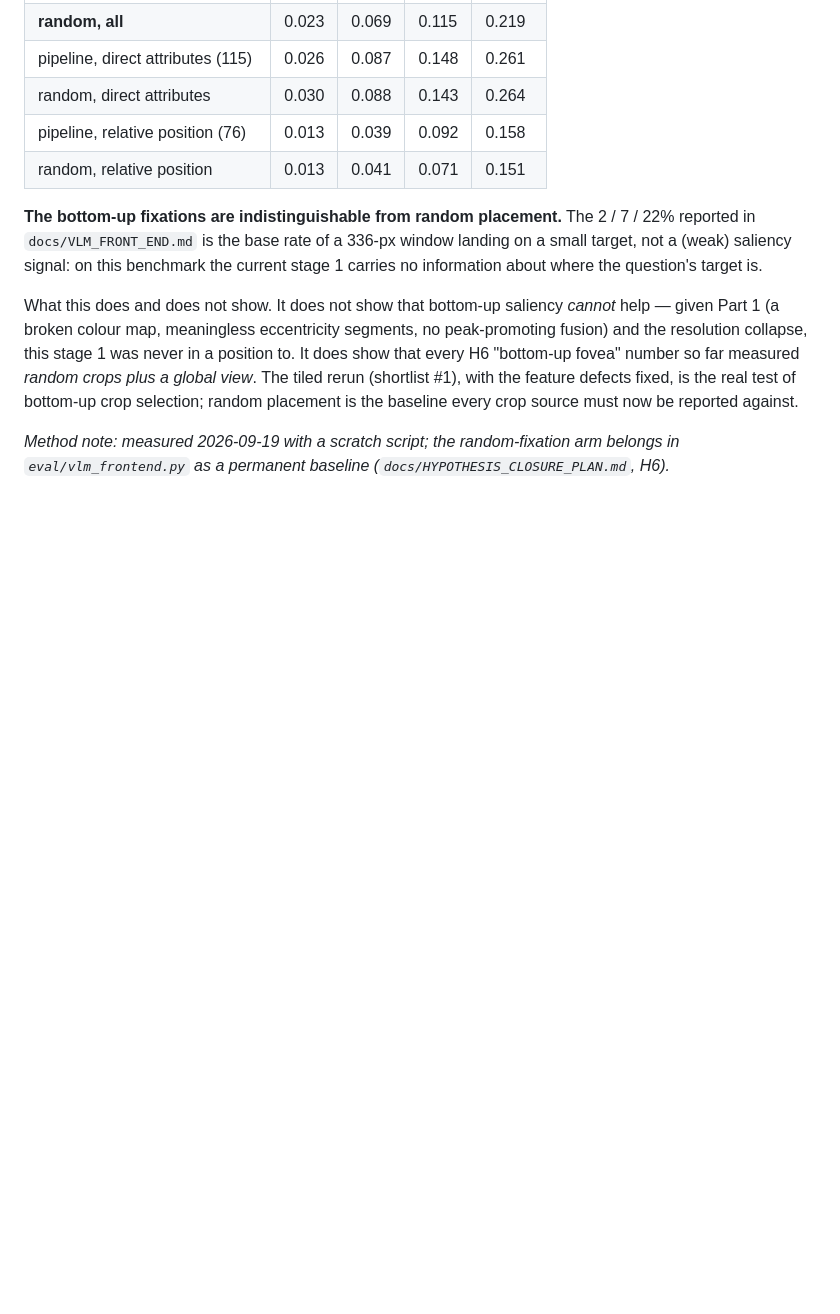
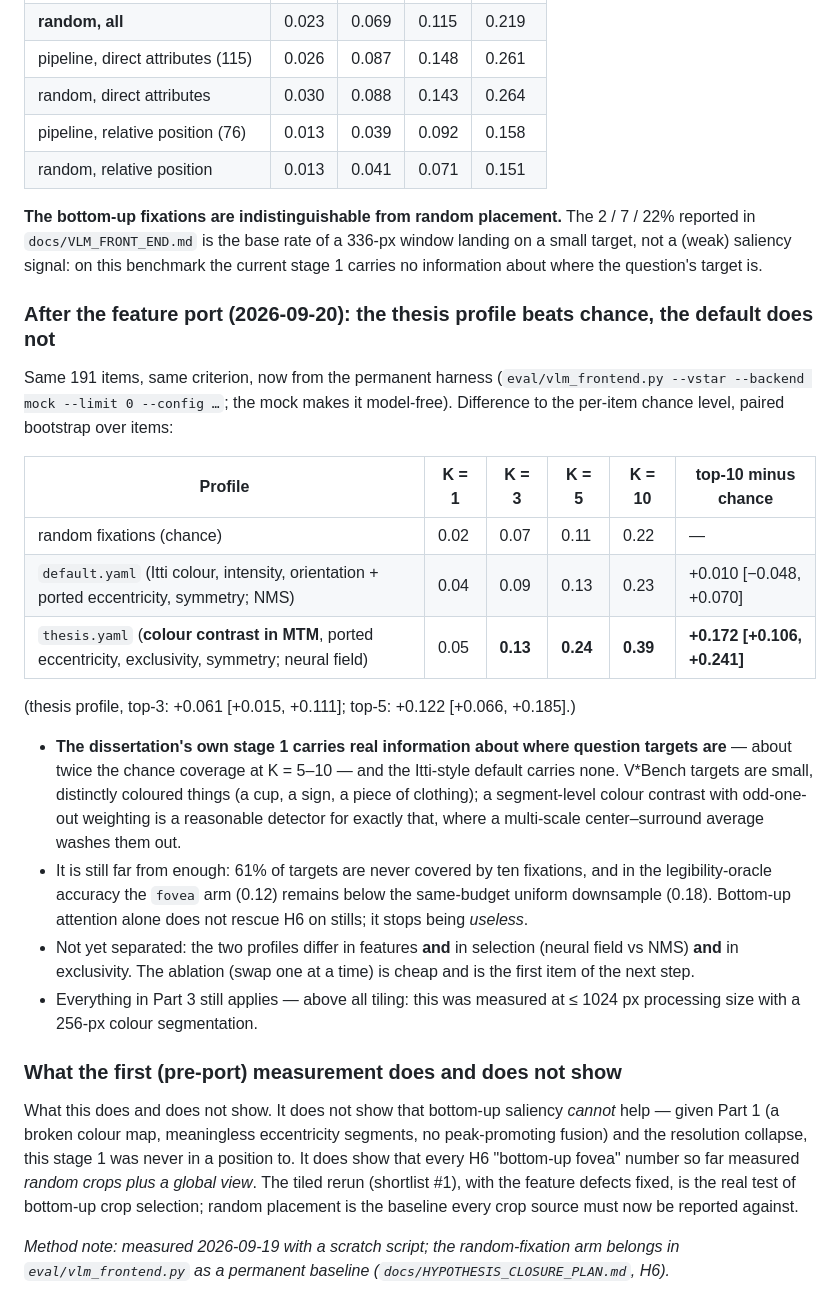
Before and after one commit to gerriet/visual-attention, a Markdown page: docs/FEATURE_ASSESSMENT.md, the part around the change. Drawn GitHub-style; blank space fills up the shorter version.

Commit message:
Docs: thesis profile beats chance on V*Bench target coverage, default does not
After the feature port the dissertation profile covers 13/24/39% of V*Bench
targets with the top 3/5/10 fixations against a chance level of 7/11/22%
(top-10 minus chance +0.17 [+0.11, +0.24], paired over 191 items); the
Itti-style default stays at chance. Model-free, from the permanent harness.

Co-Authored-By: Claude Fable 5.1 <noreply@anthropic.com>
Claude-Session: https://claude.ai/code/session_01QTe5gEqgxfcCrGE5XzVLdo

```diff
--- a/docs/FEATURE_ASSESSMENT.md
+++ b/docs/FEATURE_ASSESSMENT.md
@@ -244,6 +244,39 @@ window landing on a small target, not a (weak) saliency signal: on this
 benchmark the current stage 1 carries no information about where the
 question's target is.
 
+### After the feature port (2026-09-20): the thesis profile beats chance, the default does not
+
+Same 191 items, same criterion, now from the permanent harness
+(`eval/vlm_frontend.py --vstar --backend mock --limit 0 --config …`; the mock
+makes it model-free). Difference to the per-item chance level, paired
+bootstrap over items:
+
+| Profile | K = 1 | K = 3 | K = 5 | K = 10 | top-10 minus chance |
+|---|---|---|---|---|---|
+| random fixations (chance) | 0.02 | 0.07 | 0.11 | 0.22 | — |
+| `default.yaml` (Itti colour, intensity, orientation + ported eccentricity, symmetry; NMS) | 0.04 | 0.09 | 0.13 | 0.23 | +0.010 [−0.048, +0.070] |
+| `thesis.yaml` (**colour contrast in MTM**, ported eccentricity, exclusivity, symmetry; neural field) | 0.05 | **0.13** | **0.24** | **0.39** | **+0.172 [+0.106, +0.241]** |
+
+(thesis profile, top-3: +0.061 [+0.015, +0.111]; top-5: +0.122 [+0.066, +0.185].)
+
+- **The dissertation's own stage 1 carries real information about where
+  question targets are** — about twice the chance coverage at K = 5–10 — and the
+  Itti-style default carries none. V\*Bench targets are small, distinctly
+  coloured things (a cup, a sign, a piece of clothing); a segment-level colour
+  contrast with odd-one-out weighting is a reasonable detector for exactly
+  that, where a multi-scale center–surround average washes them out.
+- It is still far from enough: 61% of targets are never covered by ten
+  fixations, and in the legibility-oracle accuracy the `fovea` arm (0.12)
+  remains below the same-budget uniform downsample (0.18). Bottom-up attention
+  alone does not rescue H6 on stills; it stops being *useless*.
+- Not yet separated: the two profiles differ in features **and** in selection
+  (neural field vs NMS) **and** in exclusivity. The ablation (swap one at a
+  time) is cheap and is the first item of the next step.
+- Everything in Part 3 still applies — above all tiling: this was measured at
+  ≤ 1024 px processing size with a 256-px colour segmentation.
+
+### What the first (pre-port) measurement does and does not show
+
 What this does and does not show. It does not show that bottom-up saliency
 *cannot* help — given Part 1 (a broken colour map, meaningless eccentricity
 segments, no peak-promoting fusion) and the resolution collapse, this stage 1
```
Also changed, not shown: docs/HYPOTHESIS_CLOSURE_PLAN.md (+5 -1 lines), docs/VLM_FRONT_END.md (+6 -0 lines).
